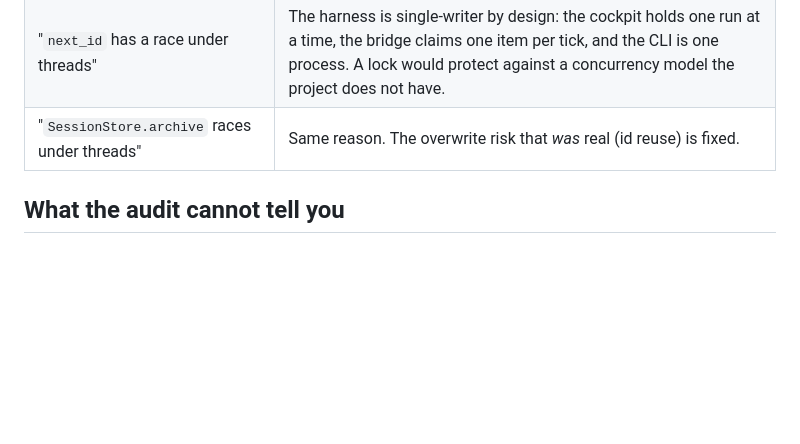
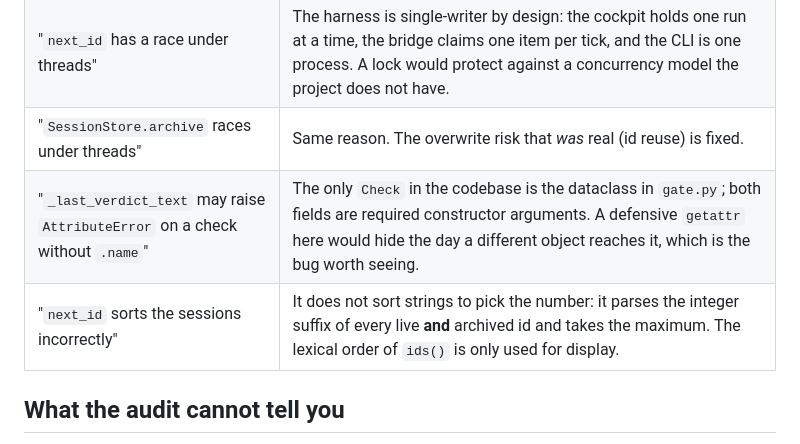
Before and after one commit to AdrenalinexV/nexus-harness, a Markdown page: docs/AUDIT.md, the part around the change. GitHub-like rendering; blank space fills up the shorter version.

Commit message:
docs: registra tambien los hallazgos descartados del primer pase del auditor

```diff
--- a/docs/AUDIT.md
+++ b/docs/AUDIT.md
@@ -38,6 +38,8 @@ now have a deterministic regression test.
 | "`getattr(config, 'budget_limit')` silently ignores a dict config" | The contract is a `HarnessConfig` (typed, constructed by `config.load`). Accepting a dict silently would be the defect; there is no code path that passes one. |
 | "`next_id` has a race under threads" | The harness is single-writer by design: the cockpit holds one run at a time, the bridge claims one item per tick, and the CLI is one process. A lock would protect against a concurrency model the project does not have. |
 | "`SessionStore.archive` races under threads" | Same reason. The overwrite risk that *was* real (id reuse) is fixed. |
+| "`_last_verdict_text` may raise `AttributeError` on a check without `.name`" | The only `Check` in the codebase is the dataclass in `gate.py`; both fields are required constructor arguments. A defensive `getattr` here would hide the day a different object reaches it, which is the bug worth seeing. |
+| "`next_id` sorts the sessions incorrectly" | It does not sort strings to pick the number: it parses the integer suffix of every live **and** archived id and takes the maximum. The lexical order of `ids()` is only used for display. |
 
 ## What the audit cannot tell you
 
```
